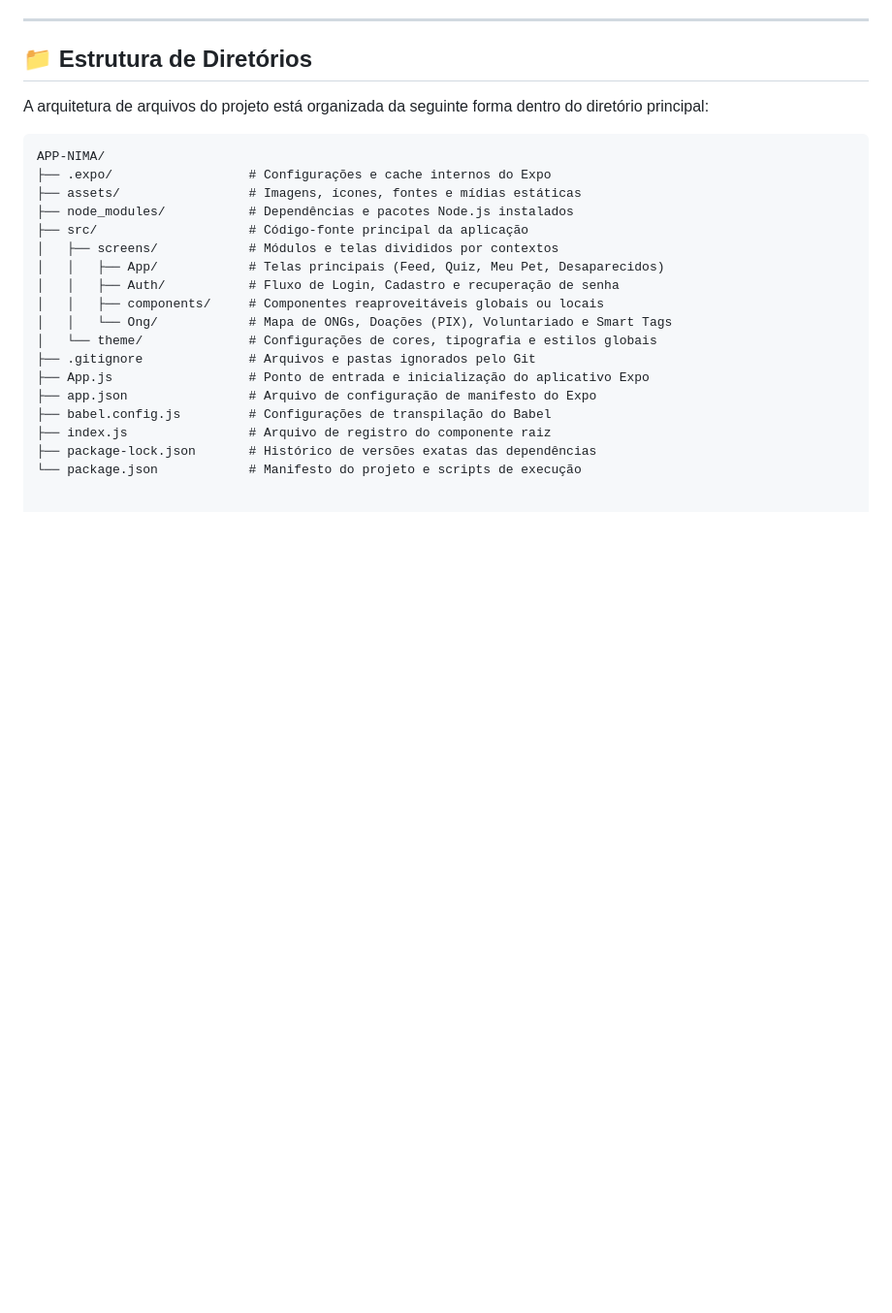
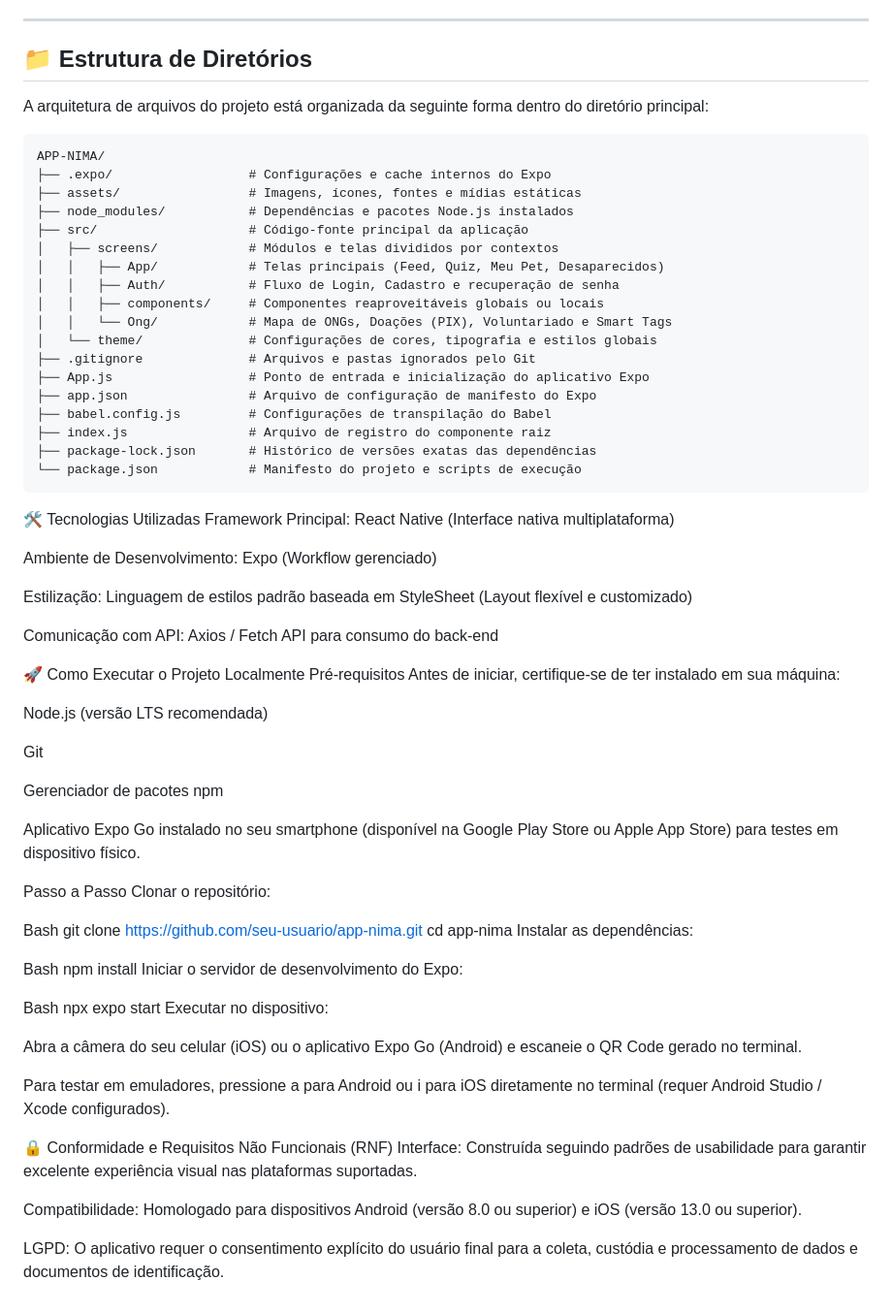
Before and after one commit to coltrox/app-nima, a Markdown page: README.md, the part around the change. Shown at 97% size. GitHub-like rendering; blank space fills up the shorter version.

````diff
--- a/README.md
+++ b/README.md
@@ -54,3 +54,52 @@ APP-NIMA/
 ├── index.js                # Arquivo de registro do componente raiz
 ├── package-lock.json       # Histórico de versões exatas das dependências
 └── package.json            # Manifesto do projeto e scripts de execução
+```
+
+🛠️ Tecnologias Utilizadas
+Framework Principal: React Native (Interface nativa multiplataforma)
+
+Ambiente de Desenvolvimento: Expo (Workflow gerenciado)
+
+Estilização: Linguagem de estilos padrão baseada em StyleSheet (Layout flexível e customizado)
+
+Comunicação com API: Axios / Fetch API para consumo do back-end
+
+🚀 Como Executar o Projeto Localmente
+Pré-requisitos
+Antes de iniciar, certifique-se de ter instalado em sua máquina:
+
+Node.js (versão LTS recomendada)
+
+Git
+
+Gerenciador de pacotes npm
+
+Aplicativo Expo Go instalado no seu smartphone (disponível na Google Play Store ou Apple App Store) para testes em dispositivo físico.
+
+Passo a Passo
+Clonar o repositório:
+
+Bash
+git clone [https://github.com/seu-usuario/app-nima.git](https://github.com/seu-usuario/app-nima.git)
+cd app-nima
+Instalar as dependências:
+
+Bash
+npm install
+Iniciar o servidor de desenvolvimento do Expo:
+
+Bash
+npx expo start
+Executar no dispositivo:
+
+Abra a câmera do seu celular (iOS) ou o aplicativo Expo Go (Android) e escaneie o QR Code gerado no terminal.
+
+Para testar em emuladores, pressione a para Android ou i para iOS diretamente no terminal (requer Android Studio / Xcode configurados).
+
+🔒 Conformidade e Requisitos Não Funcionais (RNF)
+Interface: Construída seguindo padrões de usabilidade para garantir excelente experiência visual nas plataformas suportadas.
+
+Compatibilidade: Homologado para dispositivos Android (versão 8.0 ou superior) e iOS (versão 13.0 ou superior).
+
+LGPD: O aplicativo requer o consentimento explícito do usuário final para a coleta, custódia e processamento de dados e documentos de identificação.
````
